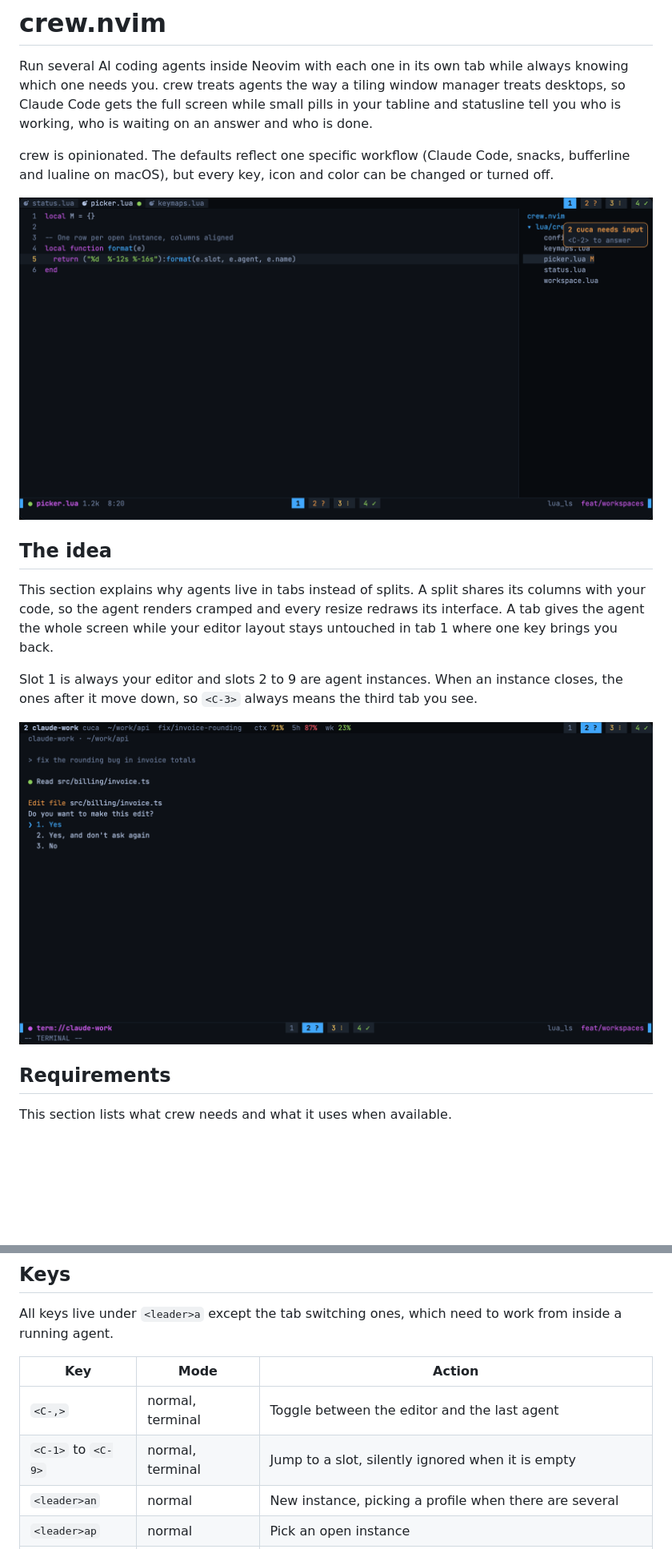
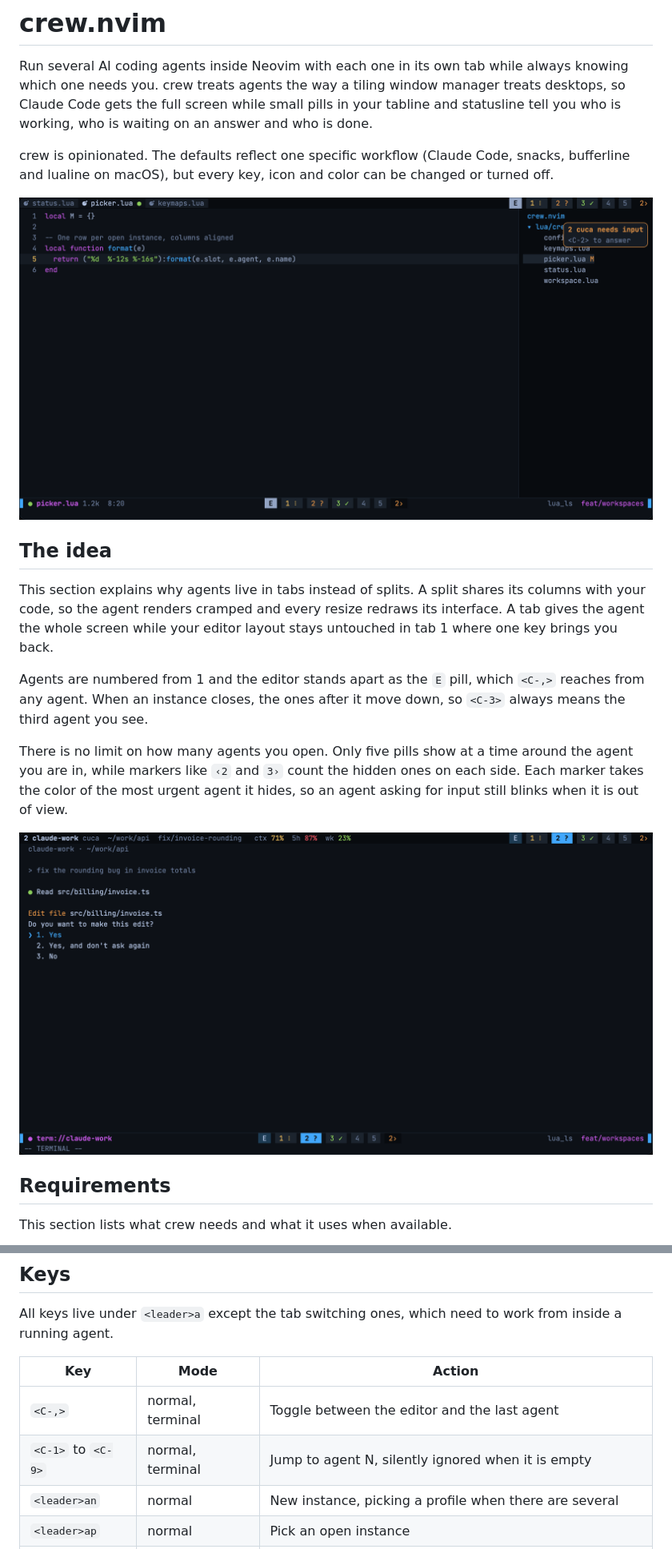
Before and after one commit to R4k4210/crew.nvim, a Markdown page: README.md, 2 parts joined by grey strips. Shown at 80% size. Drawn GitHub-style; pictures changed too: docs/images/agent.png, docs/images/editor.png; blank space fills up the shorter version.

```diff
--- a/README.md
+++ b/README.md
@@ -10,7 +10,9 @@ crew is opinionated. The defaults reflect one specific workflow (Claude Code, sn
 
 This section explains why agents live in tabs instead of splits. A split shares its columns with your code, so the agent renders cramped and every resize redraws its interface. A tab gives the agent the whole screen while your editor layout stays untouched in tab 1 where one key brings you back.
 
-Slot 1 is always your editor and slots 2 to 9 are agent instances. When an instance closes, the ones after it move down, so `<C-3>` always means the third tab you see.
+Agents are numbered from 1 and the editor stands apart as the `E` pill, which `<C-,>` reaches from any agent. When an instance closes, the ones after it move down, so `<C-3>` always means the third agent you see.
+
+There is no limit on how many agents you open. Only five pills show at a time around the agent you are in, while markers like `‹2` and `3›` count the hidden ones on each side. Each marker takes the color of the most urgent agent it hides, so an agent asking for input still blinks when it is out of view.
 
 ![An agent tab asking for permission](docs/images/agent.png)
 
@@ -53,7 +55,7 @@ All keys live under `<leader>a` except the tab switching ones, which need to wor
 | Key | Mode | Action |
 |---|---|---|
 | `<C-,>` | normal, terminal | Toggle between the editor and the last agent |
-| `<C-1>` to `<C-9>` | normal, terminal | Jump to a slot, silently ignored when it is empty |
+| `<C-1>` to `<C-9>` | normal, terminal | Jump to agent N, silently ignored when it is empty |
 | `<leader>an` | normal | New instance, picking a profile when there are several |
 | `<leader>ap` | normal | Pick an open instance |
 | `<leader>ai` | normal | Name the current instance |
```
Also changed, not shown: other parts of README.md (+18 -5 lines), odd/tasks/crew.md (+7 -5 lines), docs/images/new.png, docs/images/picker.png, 2 other files.
